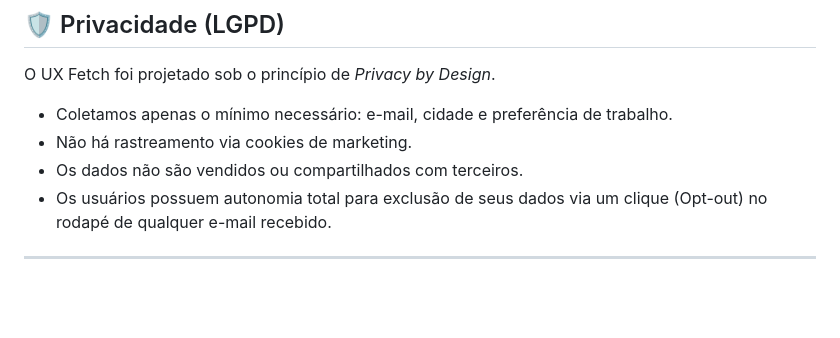
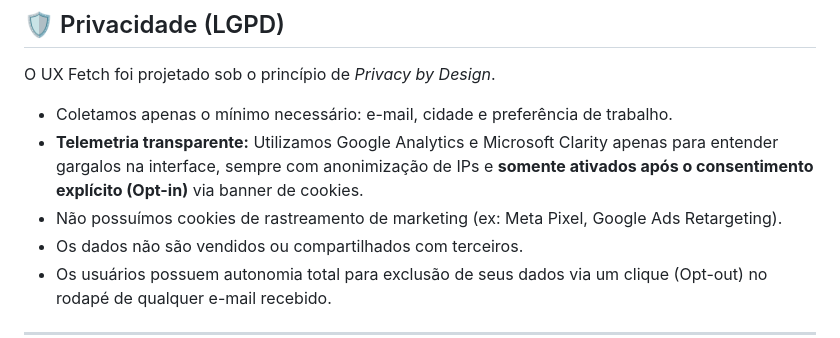
Before and after one commit to tuliocareli/uxfetch, a Markdown page: README.md, the part around the change. GitHub-like rendering; blank space fills up the shorter version.

Commit message:
docs: fix LGPD policy in README to accurately reflect analytics and consent banner

```diff
--- a/README.md
+++ b/README.md
@@ -35,7 +35,8 @@ O projeto foi desenhado focando em escalabilidade e custo zero de infraestrutura
 
 O UX Fetch foi projetado sob o princípio de *Privacy by Design*.
 *   Coletamos apenas o mínimo necessário: e-mail, cidade e preferência de trabalho.
-*   Não há rastreamento via cookies de marketing.
+*   **Telemetria transparente:** Utilizamos Google Analytics e Microsoft Clarity apenas para entender gargalos na interface, sempre com anonimização de IPs e **somente ativados após o consentimento explícito (Opt-in)** via banner de cookies.
+*   Não possuímos cookies de rastreamento de marketing (ex: Meta Pixel, Google Ads Retargeting).
 *   Os dados não são vendidos ou compartilhados com terceiros.
 *   Os usuários possuem autonomia total para exclusão de seus dados via um clique (Opt-out) no rodapé de qualquer e-mail recebido.
 
```
